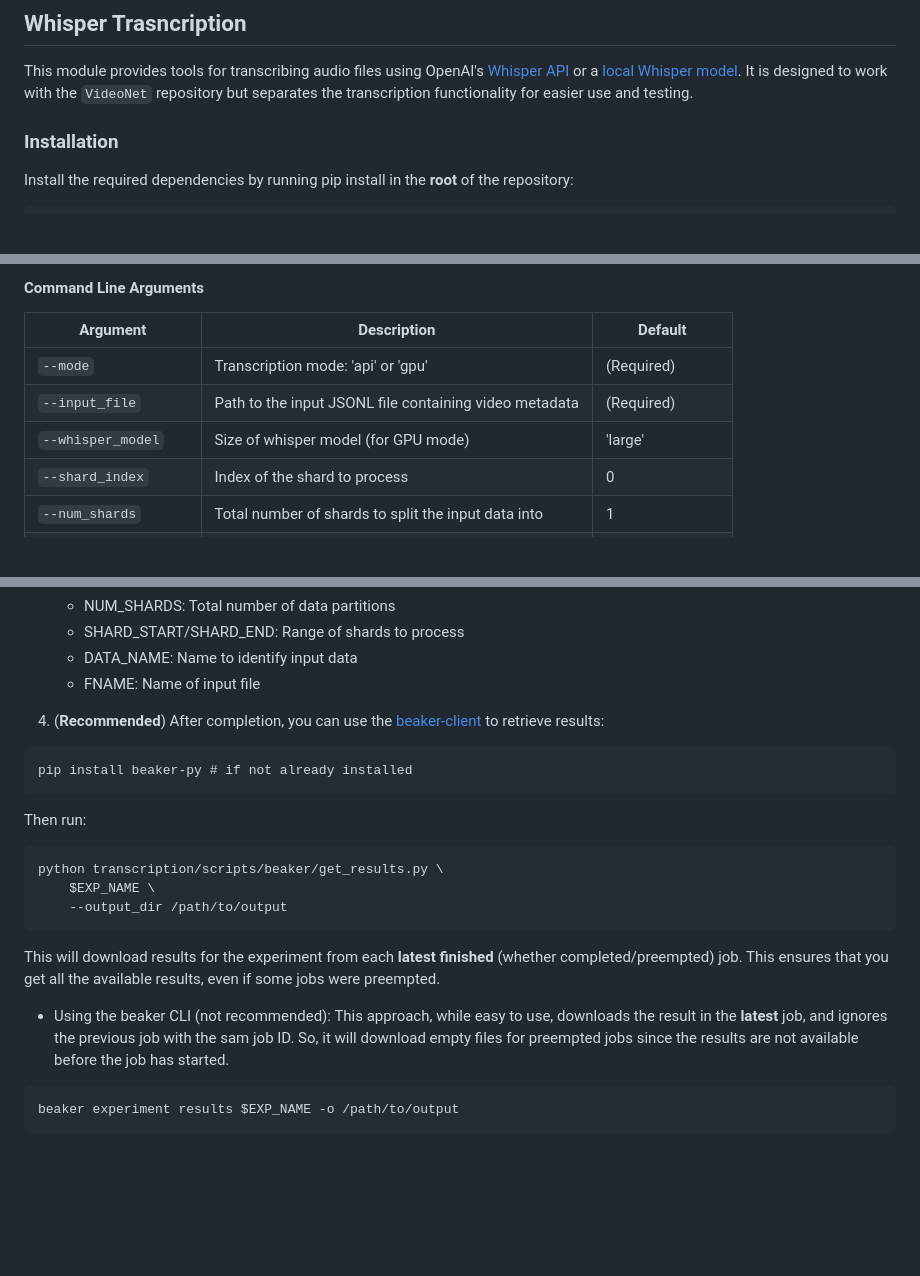
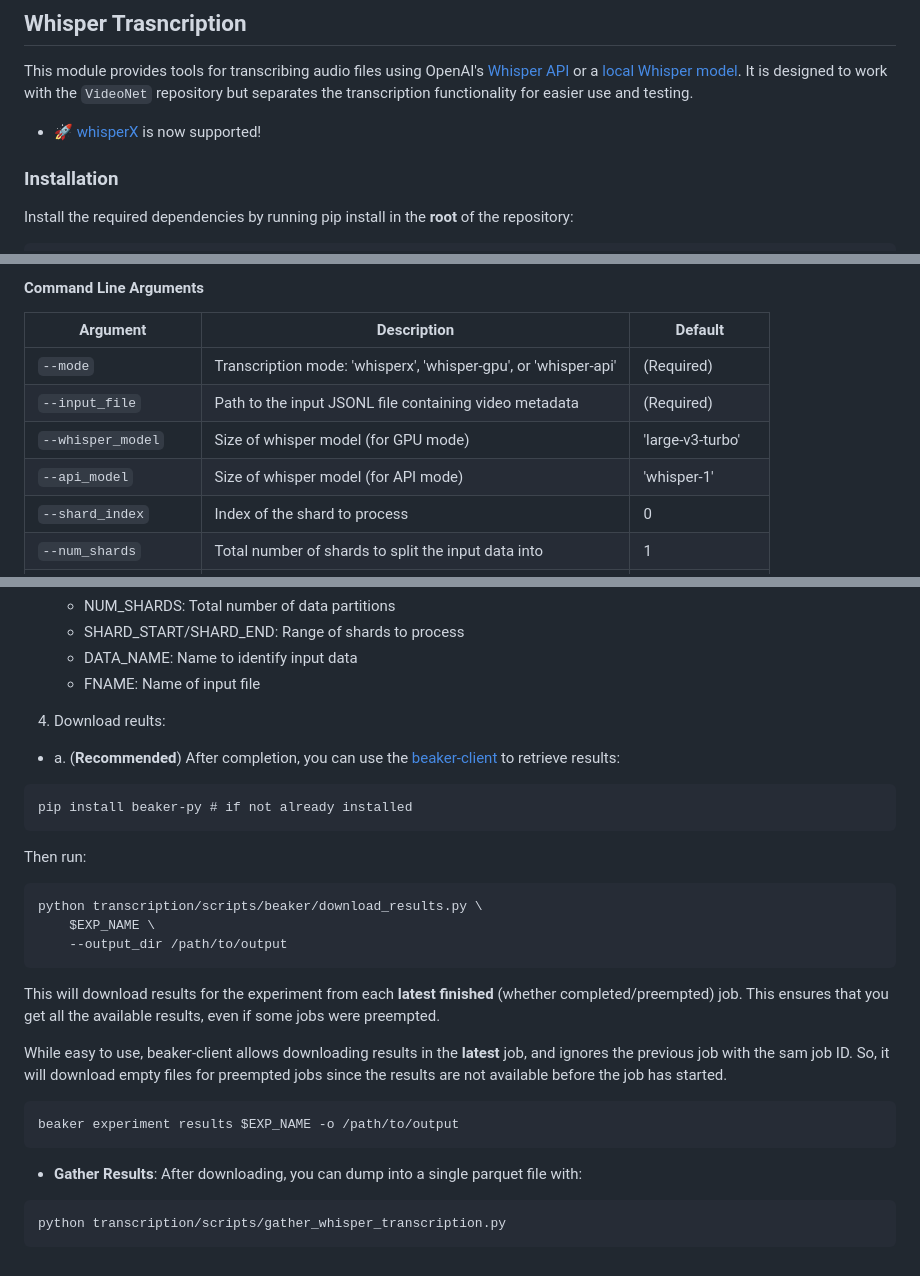
Before and after one commit to yadavta/VideoNet, a Markdown page: transcription/README.md, 3 parts joined by grey strips. GitHub-like rendering; blank space fills up the shorter version.

````diff
--- a/transcription/README.md
+++ b/transcription/README.md
@@ -1,6 +1,8 @@
 ## Whisper Trasncription
 
 This module provides tools for transcribing audio files using OpenAI's [Whisper API](https://platform.openai.com/docs/guides/speech-to-text) or a [local Whisper model](https://github.com/openai/whisper). It is designed to work with the `VideoNet` repository but separates the transcription functionality for easier use and testing.
+
+- 🚀 [whisperX](https://github.com/m-bain/whisperX) is now supported!
 
 ### Installation
 
@@ -88,9 +136,10 @@ If the `output_file` argument is not provided, the script will generate a defaul
 
 | Argument | Description | Default |
 |----------|-------------|---------|
-| `--mode` | Transcription mode: 'api' or 'gpu' | (Required) |
+| `--mode` | Transcription mode: 'whisperx', 'whisper-gpu', or 'whisper-api' | (Required) |
 | `--input_file` | Path to the input JSONL file containing video metadata | (Required) |
-| `--whisper_model` | Size of whisper model (for GPU mode) | 'large' |
+| `--whisper_model` | Size of whisper model (for GPU mode) | 'large-v3-turbo' |
+| `--api_model` | Size of whisper model (for API mode) | 'whisper-1' |
 | `--shard_index` | Index of the shard to process | 0 |
 | `--num_shards` | Total number of shards to split the input data into | 1 |
 | `--output_dir` | Directory to save the transcription results | 'transcriptions' |
@@ -120,21 +169,27 @@ bash transcription/scripts/beaker/run_whisper_gantry.sh
    - DATA_NAME: Name to identify input data
    - FNAME: Name of input file
 
-4. (**Recommended**) After completion, you can use the [beaker-client](https://beaker-py.readthedocs.io/en/latest/installation.html) to retrieve results:
+4. Download reults:
+
+- a. (**Recommended**) After completion, you can use the [beaker-client](https://beaker-py.readthedocs.io/en/latest/installation.html) to retrieve results:
 ```
 pip install beaker-py # if not already installed
 ```
 
 Then run:
 ```
-python transcription/scripts/beaker/get_results.py \
+python transcription/scripts/beaker/download_results.py \
     $EXP_NAME \
     --output_dir /path/to/output
 ```
 This will download results for the experiment from each **latest finished** (whether completed/preempted) job. This ensures that you get all the available results, even if some jobs were preempted.
 
-- Using the beaker CLI (not recommended):
-This approach, while easy to use, downloads the result in the **latest** job,  and ignores the previous job with the sam job ID. So, it will download empty files for preempted jobs since the results are not available before the job has started.
+While easy to use, beaker-client allows downloading results in the **latest** job,  and ignores the previous job with the sam job ID. So, it will download empty files for preempted jobs since the results are not available before the job has started.
 ```
 beaker experiment results $EXP_NAME -o /path/to/output
 ```
+
+- **Gather Results**: After downloading, you can dump into a single parquet file with:
+```
+python transcription/scripts/gather_whisper_transcription.py
+```
````
Also changed, not shown: other parts of transcription/README.md (+55 -9 lines).
